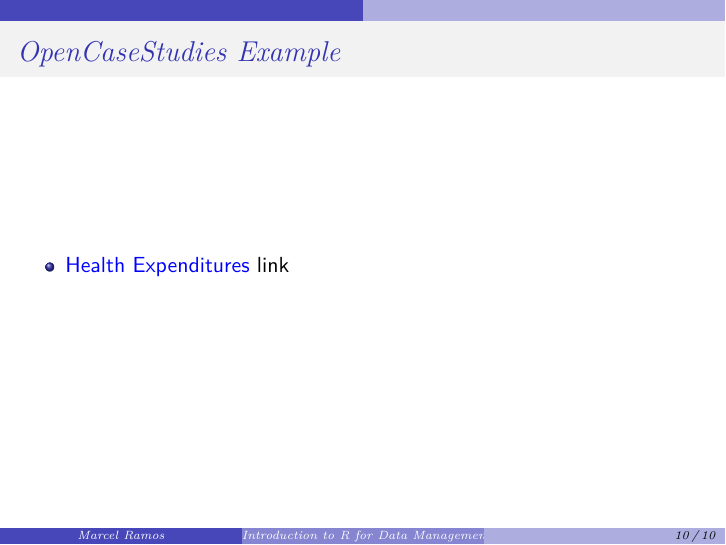
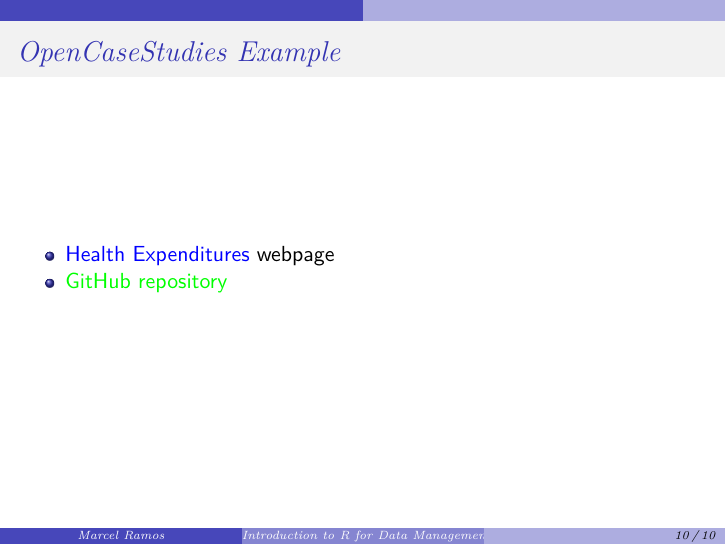
Before and after one commit to CUNYSPHCode/IntroR, an R Markdown document (Lectures/IntroR_S8.Rmd): page 10 of 10. Rendered offline with R 4.5, knitr and Pandoc, then LaTeX, with nearby package versions.

Commit message:
update IntroS8

```diff
--- a/Lectures/IntroR_S8.Rmd
+++ b/Lectures/IntroR_S8.Rmd
@@ -88,4 +88,5 @@ output: word_document
 
 # OpenCaseStudies Example
 
-* [\color{blue}{Health Expenditures}](https://opencasestudies.github.io/ocs-healthexpenditure/ocs-healthexpenditure.html) link
+* [\color{blue}{Health Expenditures}](https://opencasestudies.github.io/ocs-healthexpenditure/ocs-healthexpenditure.html) webpage
+* [\color{green}{GitHub repository}](https://github.com/opencasestudies/ocs-healthexpenditure)
```
